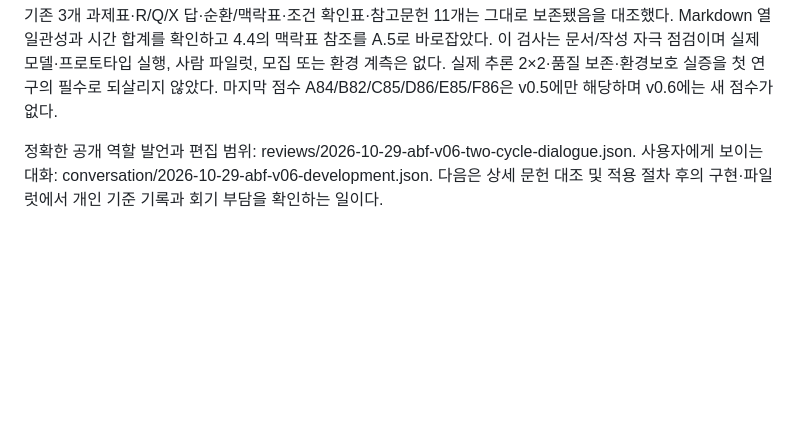
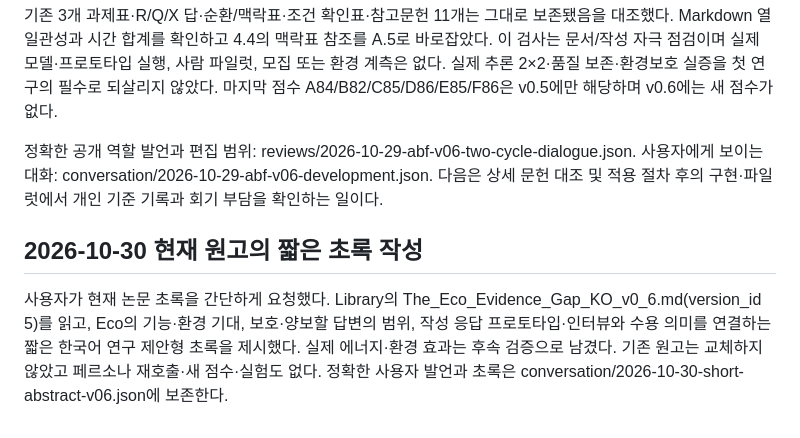
Before and after one commit to reusahn/Conversation, a Markdown page: eco-mode/state/continuation.md, the part around the change. Rendered like a GitHub page; blank space fills up the shorter version.

Commit message:
Append short-abstract drafting continuation

```diff
--- a/eco-mode/state/continuation.md
+++ b/eco-mode/state/continuation.md
@@ -234,3 +234,7 @@ A/F는 과제가 정한 필수 조건과 사용자가 스스로 지키고 싶은
 기존 3개 과제표·R/Q/X 답·순환/맥락표·조건 확인표·참고문헌 11개는 그대로 보존됐음을 대조했다. Markdown 열 일관성과 시간 합계를 확인하고 4.4의 맥락표 참조를 A.5로 바로잡았다. 이 검사는 문서/작성 자극 점검이며 실제 모델·프로토타입 실행, 사람 파일럿, 모집 또는 환경 계측은 없다. 실제 추론 2×2·품질 보존·환경보호 실증을 첫 연구의 필수로 되살리지 않았다. 마지막 점수 A84/B82/C85/D86/E85/F86은 v0.5에만 해당하며 v0.6에는 새 점수가 없다.
 
 정확한 공개 역할 발언과 편집 범위: reviews/2026-10-29-abf-v06-two-cycle-dialogue.json. 사용자에게 보이는 대화: conversation/2026-10-29-abf-v06-development.json. 다음은 상세 문헌 대조 및 적용 절차 후의 구현·파일럿에서 개인 기준 기록과 회기 부담을 확인하는 일이다.
+
+## 2026-10-30 현재 원고의 짧은 초록 작성
+
+사용자가 현재 논문 초록을 간단하게 요청했다. Library의 The_Eco_Evidence_Gap_KO_v0_6.md(version_id 5)를 읽고, Eco의 기능·환경 기대, 보호·양보할 답변의 범위, 작성 응답 프로토타입·인터뷰와 수용 의미를 연결하는 짧은 한국어 연구 제안형 초록을 제시했다. 실제 에너지·환경 효과는 후속 검증으로 남겼다. 기존 원고는 교체하지 않았고 페르소나 재호출·새 점수·실험도 없다. 정확한 사용자 발언과 초록은 conversation/2026-10-30-short-abstract-v06.json에 보존한다.
```
